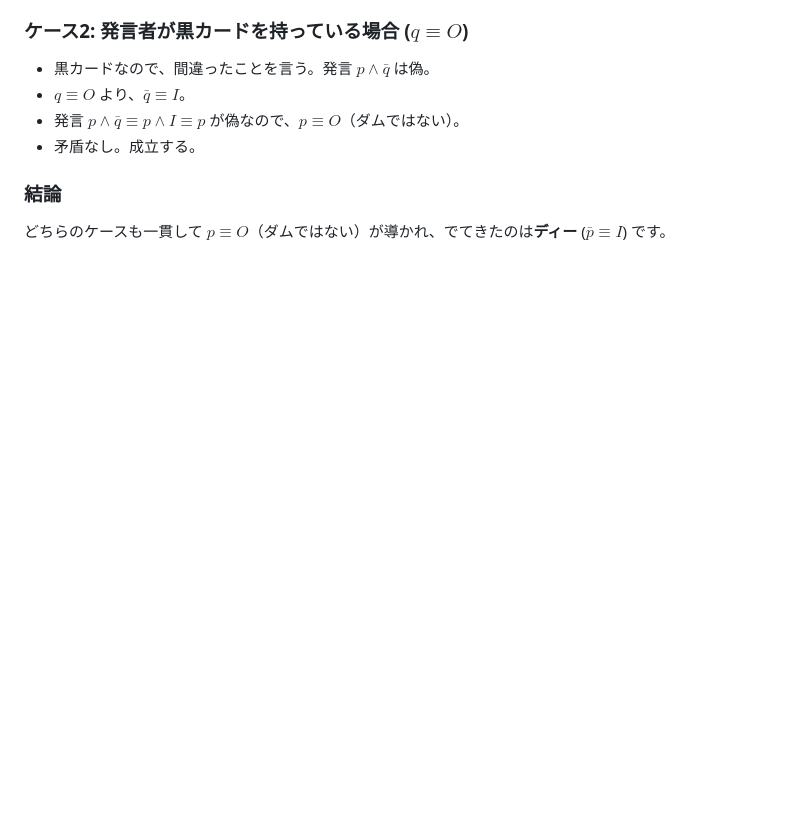
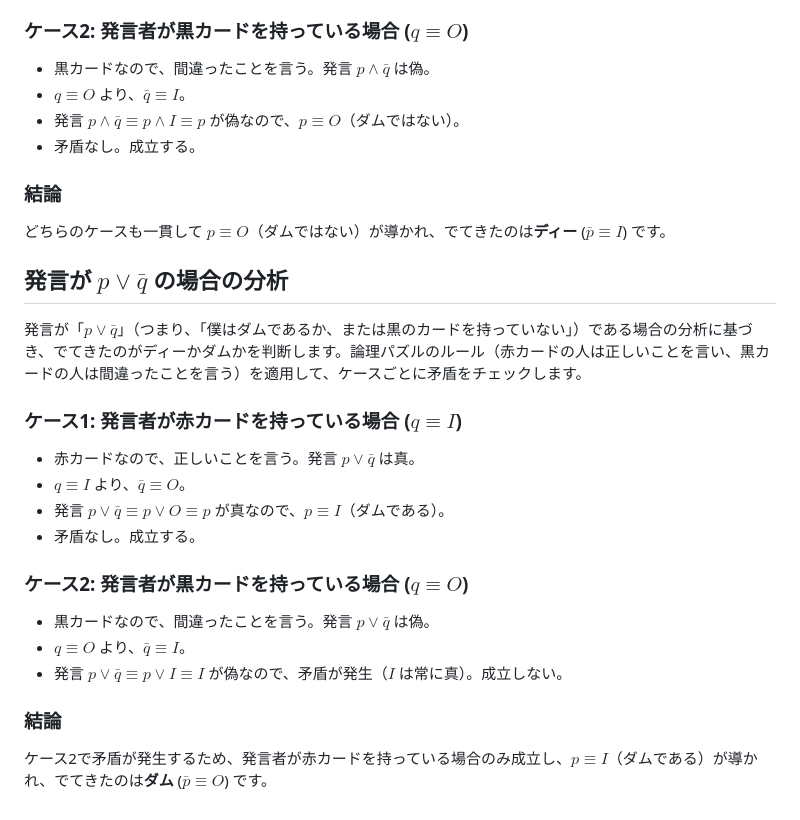
Before and after one commit to yanagi-jabee-28/TeX-Folder, a Markdown page: Logic Training/work1-2.md, the part around the change. Drawn GitHub-style; blank space fills up the shorter version.

Commit message:
発言が $p \lor \bar{q}$ の場合の分析を追加し、ケースごとの矛盾チェックを行いました。

```diff
--- a/Logic Training/work1-2.md
+++ b/Logic Training/work1-2.md
@@ -99,3 +99,21 @@ $p$ は「でてきたのはダムである」という命題だったので，$
 
 ### 結論
 どちらのケースも一貫して $p \equiv O$（ダムではない）が導かれ、でてきたのは**ディー** ($\bar{p} \equiv I$) です。
+
+## **発言が $p \lor \bar{q}$ の場合の分析**
+
+発言が「$p \lor \bar{q}$」（つまり、「僕はダムであるか、または黒のカードを持っていない」）である場合の分析に基づき、でてきたのがディーかダムかを判断します。論理パズルのルール（赤カードの人は正しいことを言い、黒カードの人は間違ったことを言う）を適用して、ケースごとに矛盾をチェックします。
+
+### ケース1: 発言者が赤カードを持っている場合 ($q \equiv I$)
+- 赤カードなので、正しいことを言う。発言 $p \lor \bar{q}$ は真。
+- $q \equiv I$ より、$\bar{q} \equiv O$。
+- 発言 $p \lor \bar{q} \equiv p \lor O \equiv p$ が真なので、$p \equiv I$（ダムである）。
+- 矛盾なし。成立する。
+
+### ケース2: 発言者が黒カードを持っている場合 ($q \equiv O$)
+- 黒カードなので、間違ったことを言う。発言 $p \lor \bar{q}$ は偽。
+- $q \equiv O$ より、$\bar{q} \equiv I$。
+- 発言 $p \lor \bar{q} \equiv p \lor I \equiv I$ が偽なので、矛盾が発生（$I$ は常に真）。成立しない。
+
+### 結論
+ケース2で矛盾が発生するため、発言者が赤カードを持っている場合のみ成立し、$p \equiv I$（ダムである）が導かれ、でてきたのは**ダム** ($\bar{p} \equiv O$) です。
```
